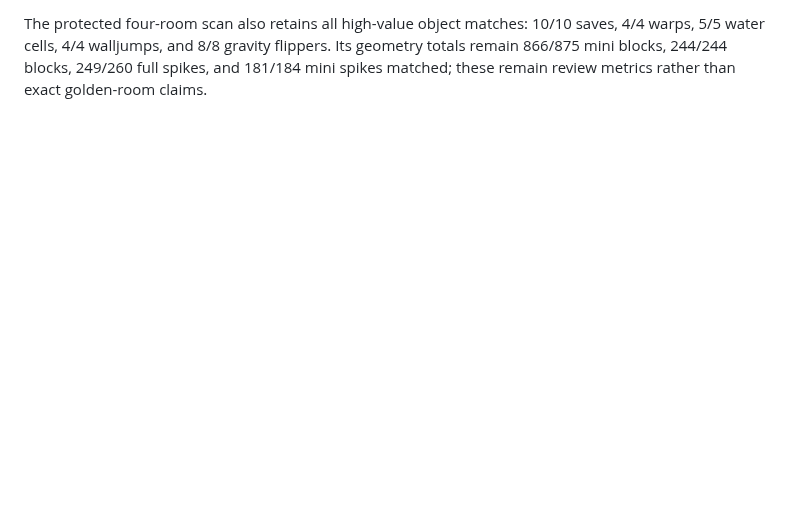
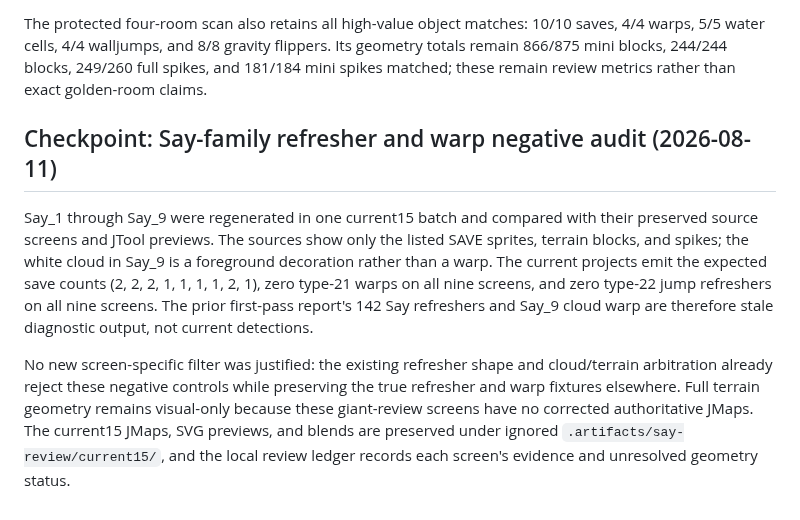
Before and after one commit to FranciscoVCM/Jtool-Scanner, a Markdown page: DEVELOPMENT_PROGRESS.md, the part around the change. Rendered like a GitHub page; blank space fills up the shorter version.

Commit message:
docs: record Say negative-control review

```diff
--- a/DEVELOPMENT_PROGRESS.md
+++ b/DEVELOPMENT_PROGRESS.md
@@ -601,3 +601,22 @@ The protected four-room scan also retains all high-value object matches:
 flippers. Its geometry totals remain 866/875 mini blocks, 244/244 blocks,
 249/260 full spikes, and 181/184 mini spikes matched; these remain review
 metrics rather than exact golden-room claims.
+
+## Checkpoint: Say-family refresher and warp negative audit (2026-08-11)
+
+Say_1 through Say_9 were regenerated in one current15 batch and compared with
+their preserved source screens and JTool previews. The sources show only the
+listed SAVE sprites, terrain blocks, and spikes; the white cloud in Say_9 is a
+foreground decoration rather than a warp. The current projects emit the
+expected save counts (2, 2, 2, 1, 1, 1, 1, 2, 1), zero type-21 warps on all
+nine screens, and zero type-22 jump refreshers on all nine screens. The prior
+first-pass report's 142 Say refreshers and Say_9 cloud warp are therefore stale
+diagnostic output, not current detections.
+
+No new screen-specific filter was justified: the existing refresher shape and
+cloud/terrain arbitration already reject these negative controls while
+preserving the true refresher and warp fixtures elsewhere. Full terrain
+geometry remains visual-only because these giant-review screens have no
+corrected authoritative JMaps. The current15 JMaps, SVG previews, and blends
+are preserved under ignored `.artifacts/say-review/current15/`, and the local
+review ledger records each screen's evidence and unresolved geometry status.
```
